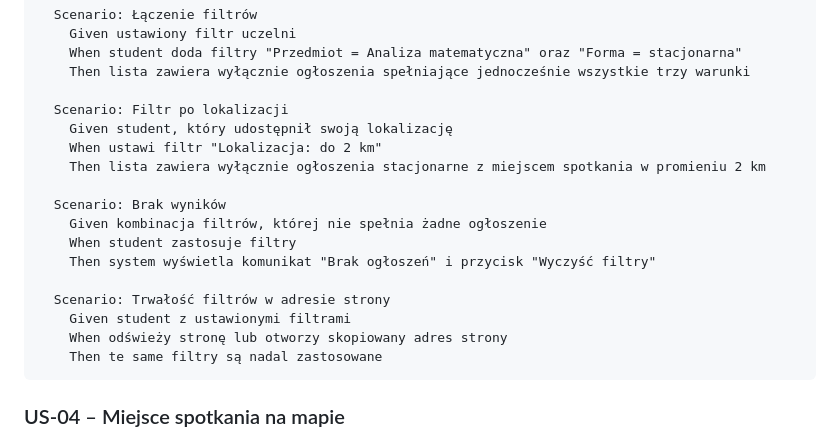
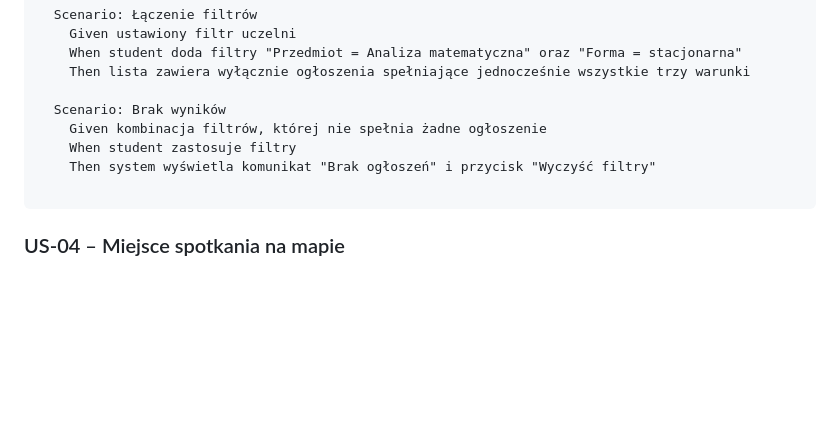
Before and after one commit to Ppryka/StudyStudent, a Markdown page: docs/dokumentacja.md, the part around the change. Rendered like a GitHub page; blank space fills up the shorter version.

````diff
--- a/docs/dokumentacja.md
+++ b/docs/dokumentacja.md
@@ -104,20 +104,11 @@ Feature: Przeglądanie i filtrowanie ogłoszeń
     When student doda filtry "Przedmiot = Analiza matematyczna" oraz "Forma = stacjonarna"
     Then lista zawiera wyłącznie ogłoszenia spełniające jednocześnie wszystkie trzy warunki
 
-  Scenario: Filtr po lokalizacji
-    Given student, który udostępnił swoją lokalizację
-    When ustawi filtr "Lokalizacja: do 2 km"
-    Then lista zawiera wyłącznie ogłoszenia stacjonarne z miejscem spotkania w promieniu 2 km
-
   Scenario: Brak wyników
     Given kombinacja filtrów, której nie spełnia żadne ogłoszenie
     When student zastosuje filtry
     Then system wyświetla komunikat "Brak ogłoszeń" i przycisk "Wyczyść filtry"
 
-  Scenario: Trwałość filtrów w adresie strony
-    Given student z ustawionymi filtrami
-    When odświeży stronę lub otworzy skopiowany adres strony
-    Then te same filtry są nadal zastosowane
 ```
 
 ### US-04 – Miejsce spotkania na mapie
````
